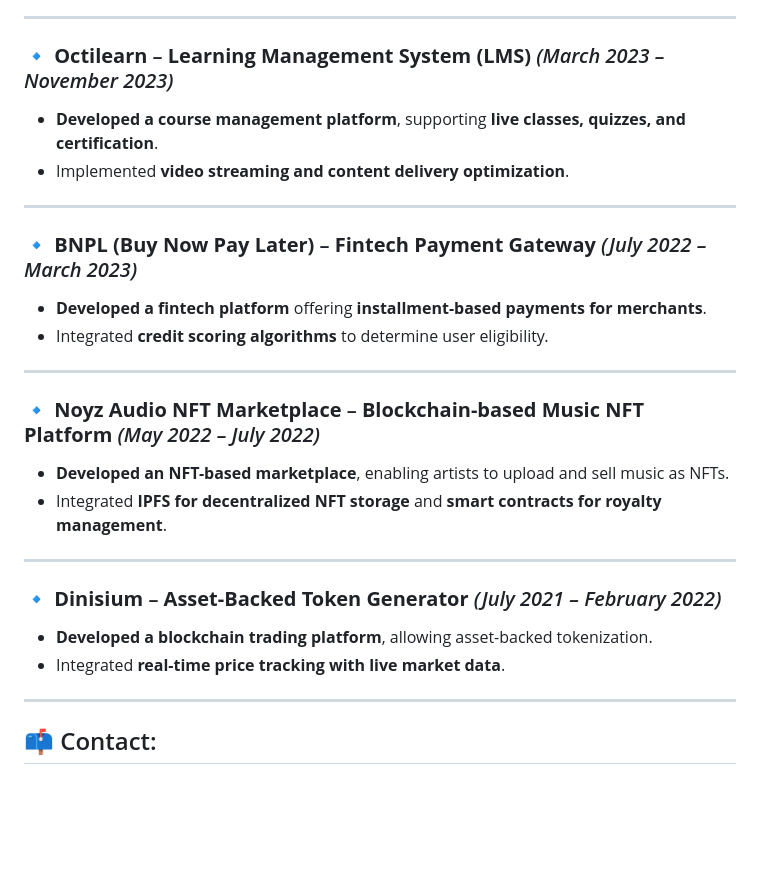
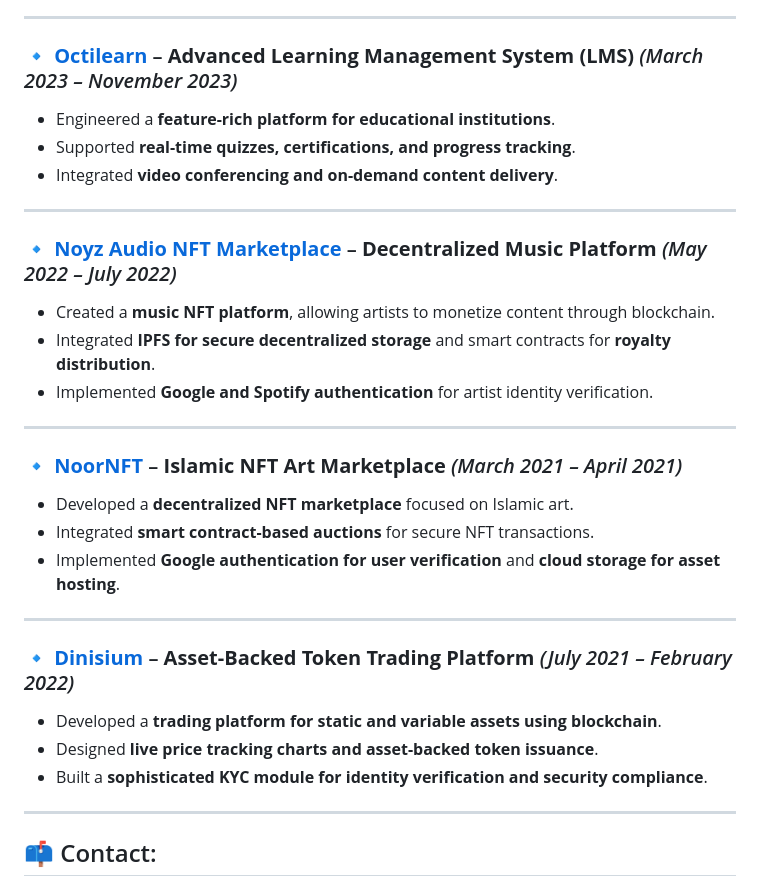
Before and after one commit to x-farzan/x-farzan, a Markdown page: README.md, the part around the change printed below. Drawn GitHub-style; blank space fills up the shorter version.

```diff
--- a/README.md
+++ b/README.md
@@ -91,27 +89,31 @@ I have worked on **high-performance fintech, LMS, ELD, and blockchain applicatio
 
 ---
 
-### 🔹 **Octilearn** – **Learning Management System (LMS)** *(March 2023 – November 2023)*
-- **Developed a course management platform**, supporting **live classes, quizzes, and certification**.
-- Implemented **video streaming and content delivery optimization**.
+### 🔹 [**Octilearn**](https://app.octilearn.com/auth) – **Advanced Learning Management System (LMS)** *(March 2023 – November 2023)*
+- Engineered a **feature-rich platform for educational institutions**.
+- Supported **real-time quizzes, certifications, and progress tracking**.
+- Integrated **video conferencing and on-demand content delivery**.
 
 ---
 
-### 🔹 **BNPL (Buy Now Pay Later)** – **Fintech Payment Gateway** *(July 2022 – March 2023)*
-- **Developed a fintech platform** offering **installment-based payments for merchants**.
-- Integrated **credit scoring algorithms** to determine user eligibility.
+### 🔹 [**Noyz Audio NFT Marketplace**](https://github.com/x-farzan/Noyz-backend) – **Decentralized Music Platform** *(May 2022 – July 2022)*
+- Created a **music NFT platform**, allowing artists to monetize content through blockchain.
+- Integrated **IPFS for secure decentralized storage** and smart contracts for **royalty distribution**.
+- Implemented **Google and Spotify authentication** for artist identity verification.
 
 ---
 
-### 🔹 **Noyz Audio NFT Marketplace** – **Blockchain-based Music NFT Platform** *(May 2022 – July 2022)*
-- **Developed an NFT-based marketplace**, enabling artists to upload and sell music as NFTs.
-- Integrated **IPFS for decentralized NFT storage** and **smart contracts for royalty management**.
+### 🔹 [**NoorNFT**](https://github.com/x-farzan/Noornft-backend) – **Islamic NFT Art Marketplace** *(March 2021 – April 2021)*
+- Developed a **decentralized NFT marketplace** focused on Islamic art.
+- Integrated **smart contract-based auctions** for secure NFT transactions.
+- Implemented **Google authentication for user verification** and **cloud storage for asset hosting**.
 
 ---
 
-### 🔹 **Dinisium** – **Asset-Backed Token Generator** *(July 2021 – February 2022)*
-- **Developed a blockchain trading platform**, allowing asset-backed tokenization.
-- Integrated **real-time price tracking with live market data**.
+### 🔹 [**Dinisium**](https://dinisium.com/) – **Asset-Backed Token Trading Platform** *(July 2021 – February 2022)*
+- Developed a **trading platform for static and variable assets using blockchain**.
+- Designed **live price tracking charts and asset-backed token issuance**.
+- Built a **sophisticated KYC module for identity verification and security compliance**.
 
 ---
 
```
Also changed, not shown: other parts of README.md (+24 -26 lines).
